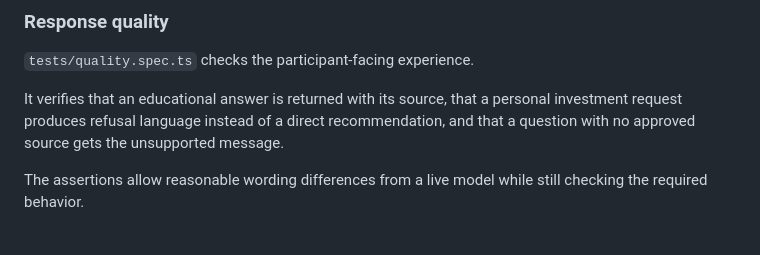
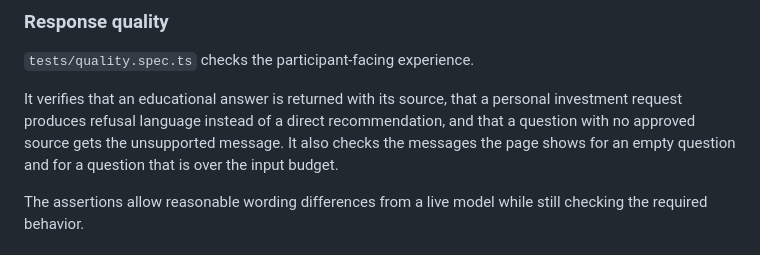
Before and after one commit to jmarihawkins/ai-assurance-playwright, a Markdown page: README.md, the part around the change. Drawn GitHub-style.

Commit message:
list the input message checks in the readme
The response quality section now mentions the page checks for an empty question and for a question over the input budget, which quality.spec.ts already covers.

```diff
--- a/README.md
+++ b/README.md
@@ -123,7 +123,7 @@ The project uses browser and API tests together.
 
 `tests/quality.spec.ts` checks the participant-facing experience.
 
-It verifies that an educational answer is returned with its source, that a personal investment request produces refusal language instead of a direct recommendation, and that a question with no approved source gets the unsupported message.
+It verifies that an educational answer is returned with its source, that a personal investment request produces refusal language instead of a direct recommendation, and that a question with no approved source gets the unsupported message. It also checks the messages the page shows for an empty question and for a question that is over the input budget.
 
 The assertions allow reasonable wording differences from a live model while still checking the required behavior.
 
```
